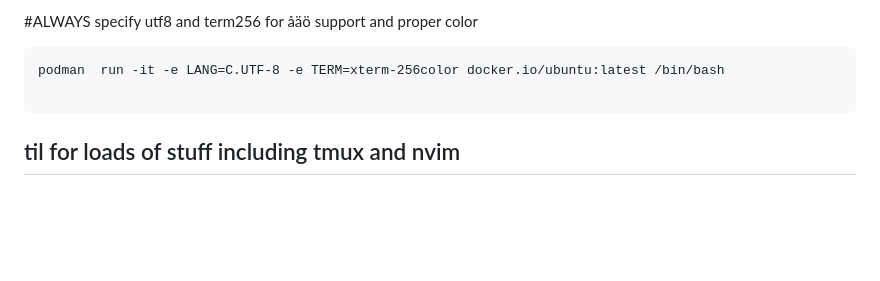
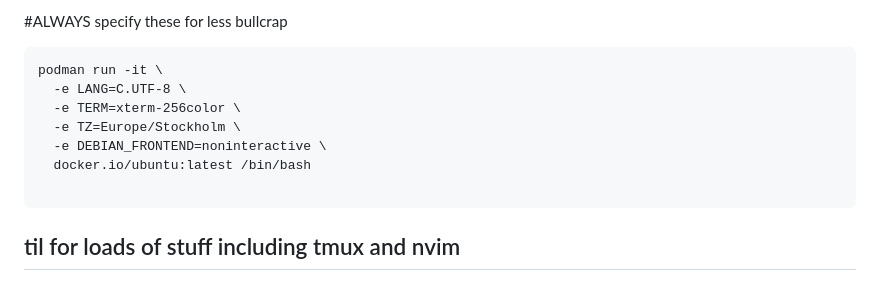
Before and after one commit to 3cnf-f/tmp_nvim, a Markdown page: README.md, the part around the change. GitHub-like rendering; blank space fills up the shorter version.

Commit message:
Revise podman command for clarity and options
Updated README to clarify environment variable settings and added timezone support.

````diff
--- a/README.md
+++ b/README.md
@@ -1,6 +1,11 @@
-#ALWAYS specify utf8 and term256 for åäö support and proper color
+#ALWAYS specify these for less bullcrap
 ```
-podman  run -it -e LANG=C.UTF-8 -e TERM=xterm-256color docker.io/ubuntu:latest /bin/bash
+podman run -it \
+  -e LANG=C.UTF-8 \
+  -e TERM=xterm-256color \
+  -e TZ=Europe/Stockholm \
+  -e DEBIAN_FRONTEND=noninteractive \
+  docker.io/ubuntu:latest /bin/bash
 
 ```
 
````
